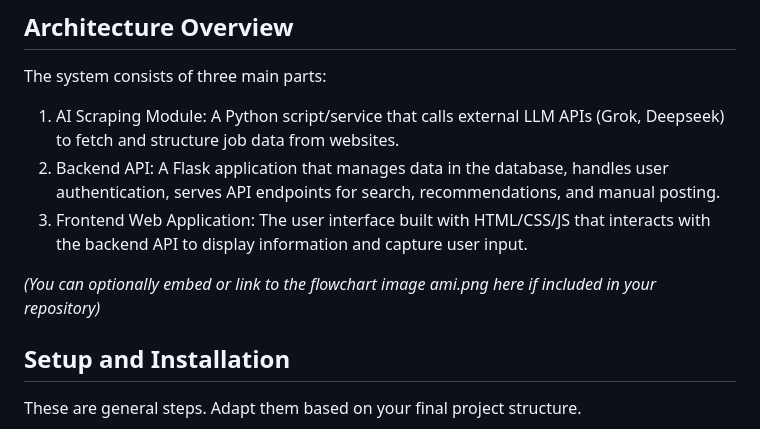
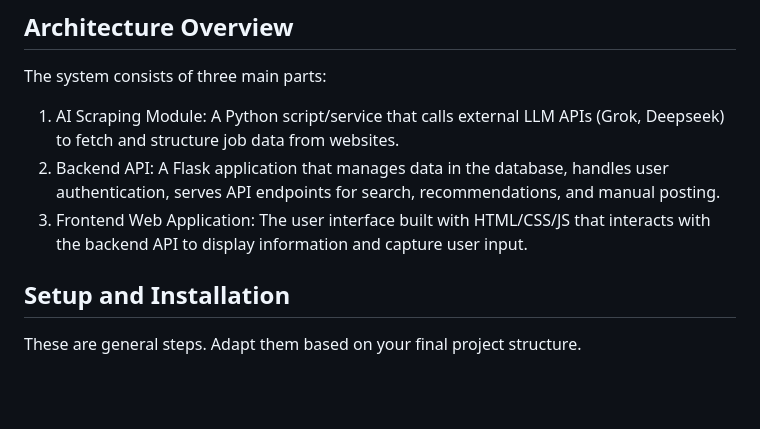
Before and after one commit to 01aayu/AMI, a Markdown page: README.MD, the part around one of its changes. GitHub-like rendering; blank space fills up the shorter version.

```diff
--- a/README.MD
+++ b/README.MD
@@ -34,7 +34,6 @@ The system consists of three main parts:
 2.  Backend API: A Flask application that manages data in the database, handles user authentication, serves API endpoints for search, recommendations, and manual posting.
 3.  Frontend Web Application: The user interface built with HTML/CSS/JS that interacts with the backend API to display information and capture user input.
 
-*(You can optionally embed or link to the flowchart image ami.png here if included in your repository)*
 
 ## Setup and Installation
 
```
Also changed, not shown: other parts of README.MD (+3 -3 lines).
